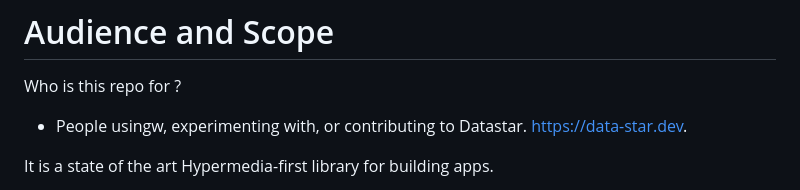
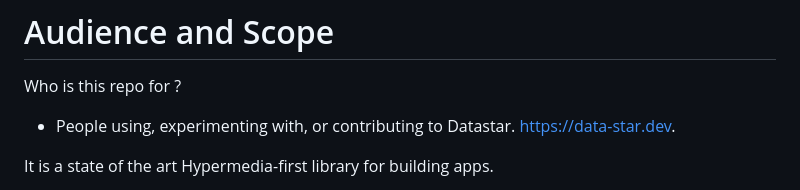
Before and after one commit to zigster64/datastar.http.zig, a Markdown page: README.md, the part around the change. GitHub-like rendering.

Commit message:
readme typo

```diff
--- a/README.md
+++ b/README.md
@@ -21,7 +21,7 @@ Future updates will provide example apps that demonstrate using jetzig and tokam
 
 Who is this repo for ?
 
-- People usingw, experimenting with, or contributing to Datastar. https://data-star.dev.
+- People using, experimenting with, or contributing to Datastar. https://data-star.dev.
 
 It is a state of the art Hypermedia-first library for building apps.
 
```
